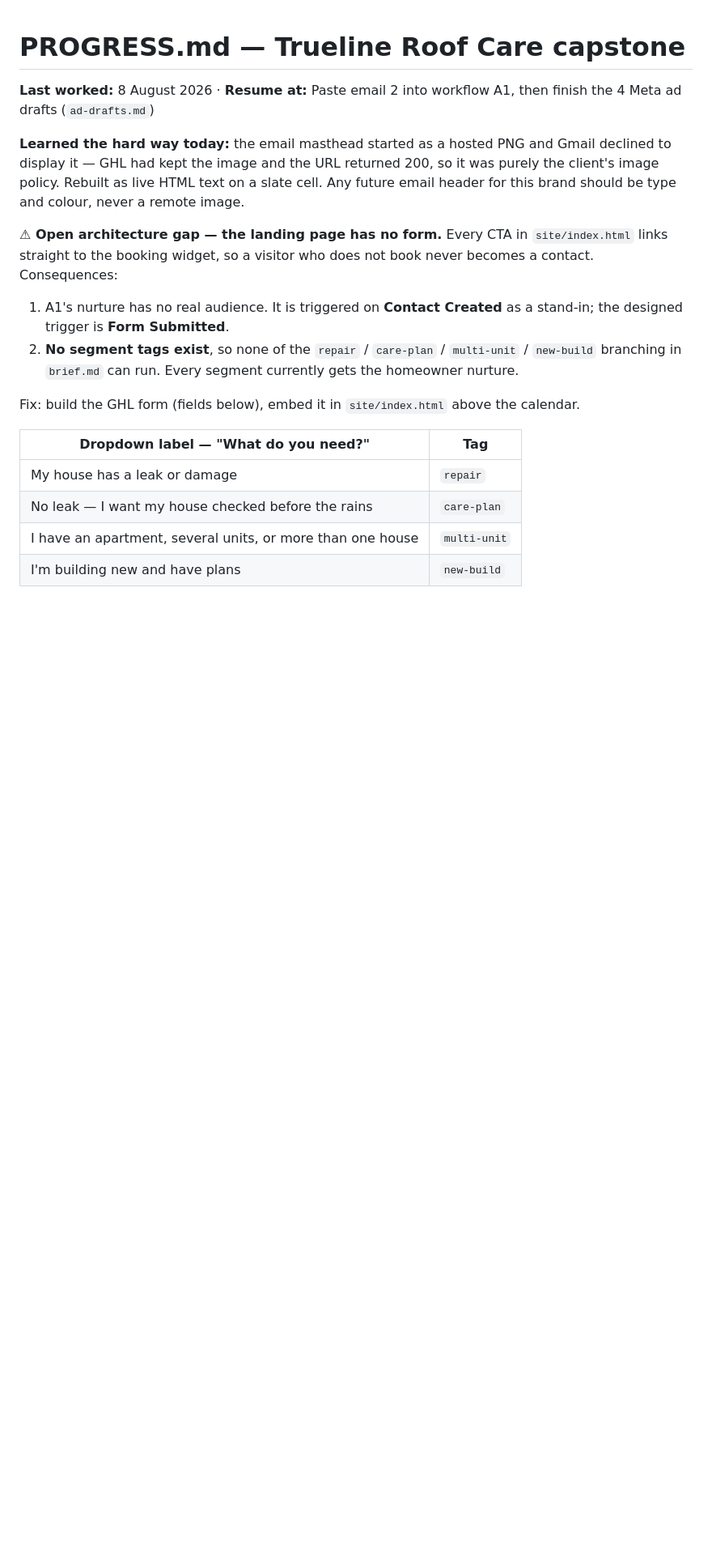
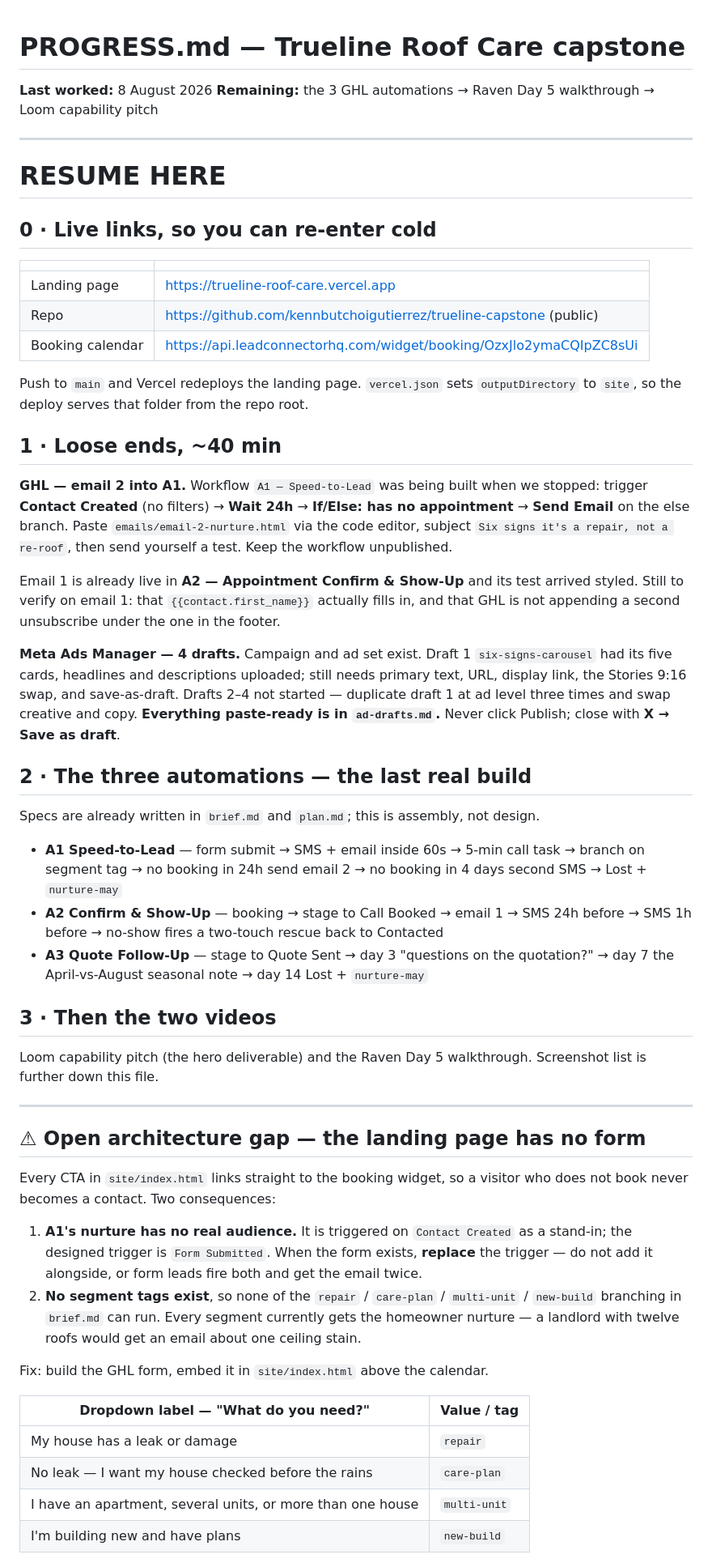
Before and after one commit to kennbutchoigutierrez/trueline-capstone, a Markdown page: PROGRESS.md, the part around one of its changes. Shown at 81% size. GitHub-like rendering; blank space fills up the shorter version.

Commit message:
Session handoff: RESUME HERE block, live links, session decisions
Captures where the GHL workflows and Meta drafts actually stand, the
landing-page form gap and its two consequences, and the decisions worth
keeping (live-text email headers, one creative source across three
ratios, placement strategy, unverified peso figures).

Remaining: 3 automations, Raven walkthrough, Loom pitch.

Co-Authored-By: Claude Opus 5 (1M context) <noreply@anthropic.com>

```diff
--- a/PROGRESS.md
+++ b/PROGRESS.md
@@ -1,26 +1,75 @@
 # PROGRESS.md — Trueline Roof Care capstone
 
-**Last worked:** 8 August 2026 · **Resume at:** Paste email 2 into workflow A1, then finish
-the 4 Meta ad drafts (`ad-drafts.md`)
+**Last worked:** 8 August 2026
+**Remaining:** the 3 GHL automations → Raven Day 5 walkthrough → Loom capability pitch
 
-**Learned the hard way today:** the email masthead started as a hosted PNG and Gmail
-declined to display it — GHL had kept the image and the URL returned 200, so it was purely
-the client's image policy. Rebuilt as live HTML text on a slate cell. Any future email
-header for this brand should be type and colour, never a remote image.
+---
 
-**⚠ Open architecture gap — the landing page has no form.** Every CTA in `site/index.html`
-links straight to the booking widget, so a visitor who does not book never becomes a
-contact. Consequences:
+# RESUME HERE
 
-1. A1's nurture has no real audience. It is triggered on **Contact Created** as a stand-in;
-   the designed trigger is **Form Submitted**.
+## 0 · Live links, so you can re-enter cold
+
+| | |
+|---|---|
+| Landing page | https://trueline-roof-care.vercel.app |
+| Repo | https://github.com/kennbutchoigutierrez/trueline-capstone (public) |
+| Booking calendar | https://api.leadconnectorhq.com/widget/booking/OzxJlo2ymaCQIpZC8sUi |
+
+Push to `main` and Vercel redeploys the landing page. `vercel.json` sets
+`outputDirectory` to `site`, so the deploy serves that folder from the repo root.
+
+## 1 · Loose ends, ~40 min
+
+**GHL — email 2 into A1.** Workflow `A1 — Speed-to-Lead` was being built when we stopped:
+trigger **Contact Created** (no filters) → **Wait 24h** → **If/Else: has no appointment** →
+**Send Email** on the else branch. Paste `emails/email-2-nurture.html` via the code editor,
+subject `Six signs it's a repair, not a re-roof`, then send yourself a test. Keep the
+workflow unpublished.
+
+Email 1 is already live in **A2 — Appointment Confirm & Show-Up** and its test arrived
+styled. Still to verify on email 1: that `{{contact.first_name}}` actually fills in, and
+that GHL is not appending a second unsubscribe under the one in the footer.
+
+**Meta Ads Manager — 4 drafts.** Campaign and ad set exist. Draft 1 `six-signs-carousel`
+had its five cards, headlines and descriptions uploaded; still needs primary text, URL,
+display link, the Stories 9:16 swap, and save-as-draft. Drafts 2–4 not started — duplicate
+draft 1 at ad level three times and swap creative and copy. **Everything paste-ready is in
+`ad-drafts.md`.** Never click Publish; close with **X → Save as draft**.
+
+## 2 · The three automations — the last real build
+
+Specs are already written in `brief.md` and `plan.md`; this is assembly, not design.
+
+- **A1 Speed-to-Lead** — form submit → SMS + email inside 60s → 5-min call task → branch on
+  segment tag → no booking in 24h send email 2 → no booking in 4 days second SMS → Lost +
+  `nurture-may`
+- **A2 Confirm & Show-Up** — booking → stage to Call Booked → email 1 → SMS 24h before →
+  SMS 1h before → no-show fires a two-touch rescue back to Contacted
+- **A3 Quote Follow-Up** — stage to Quote Sent → day 3 "questions on the quotation?" →
+  day 7 the April-vs-August seasonal note → day 14 Lost + `nurture-may`
+
+## 3 · Then the two videos
+
+Loom capability pitch (the hero deliverable) and the Raven Day 5 walkthrough. Screenshot
+list is further down this file.
+
+---
+
+## ⚠ Open architecture gap — the landing page has no form
+
+Every CTA in `site/index.html` links straight to the booking widget, so a visitor who does
+not book never becomes a contact. Two consequences:
+
+1. **A1's nurture has no real audience.** It is triggered on `Contact Created` as a
+   stand-in; the designed trigger is `Form Submitted`. When the form exists, **replace**
+   the trigger — do not add it alongside, or form leads fire both and get the email twice.
 2. **No segment tags exist**, so none of the `repair` / `care-plan` / `multi-unit` /
    `new-build` branching in `brief.md` can run. Every segment currently gets the homeowner
-   nurture.
+   nurture — a landlord with twelve roofs would get an email about one ceiling stain.
 
-Fix: build the GHL form (fields below), embed it in `site/index.html` above the calendar.
+Fix: build the GHL form, embed it in `site/index.html` above the calendar.
 
-| Dropdown label — "What do you need?" | Tag |
+| Dropdown label — "What do you need?" | Value / tag |
 |---|---|
 | My house has a leak or damage | `repair` |
 | No leak — I want my house checked before the rains | `care-plan` |
```
Also changed, not shown: other parts of PROGRESS.md (+28 -4 lines).
